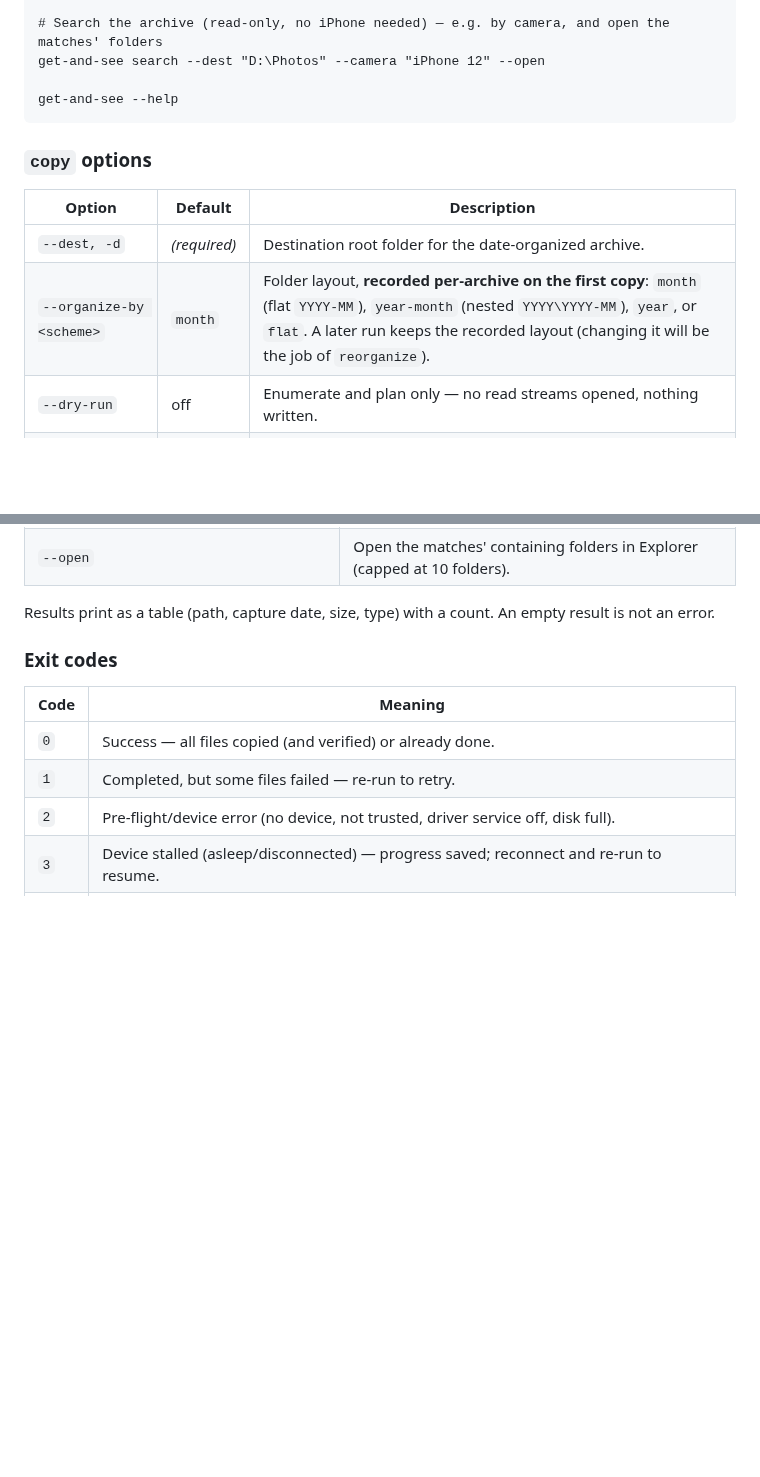
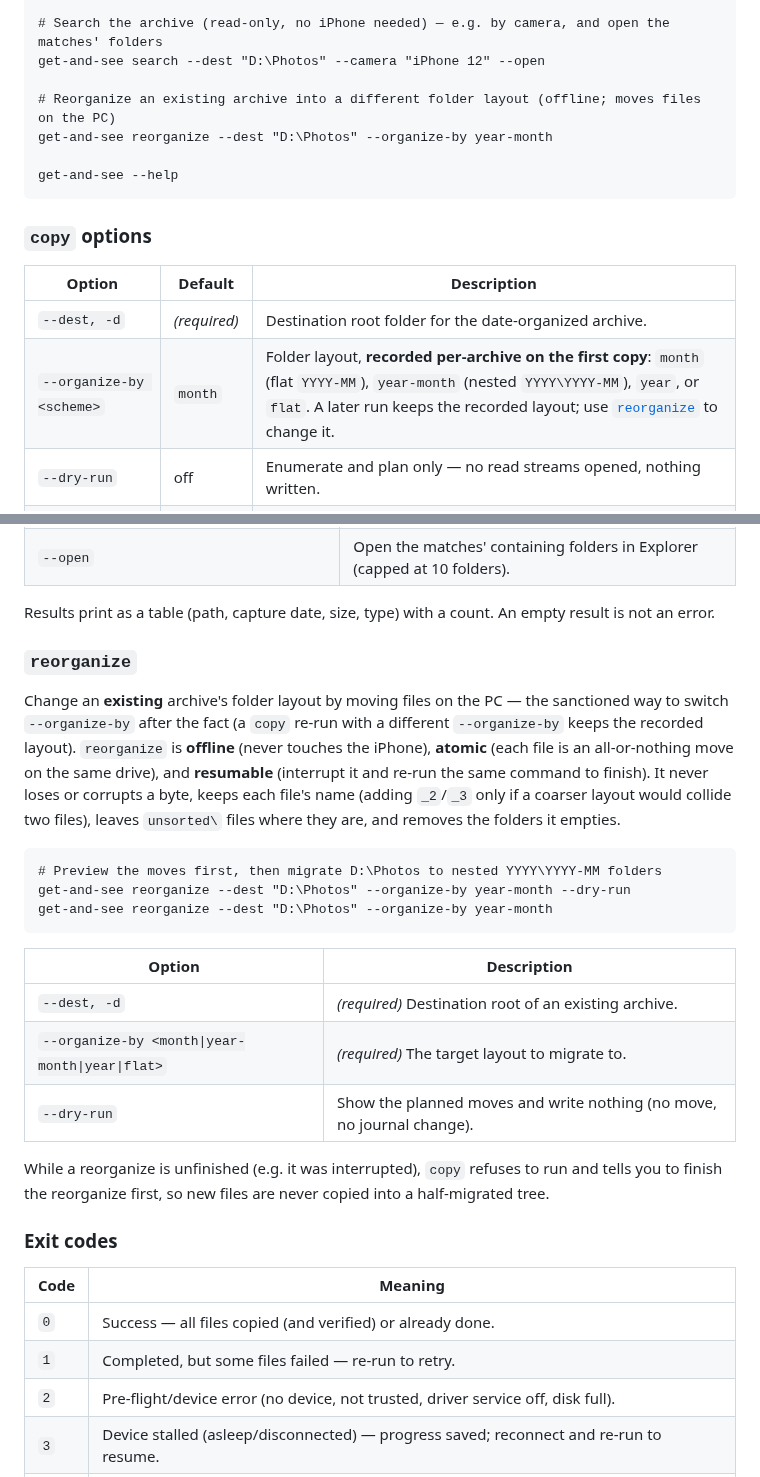
Before and after one commit to Cc-Cece/PicHarbor, a Markdown page: README.md, 2 parts joined by grey strips. GitHub-like rendering; blank space fills up the shorter version.

Commit message:
sprint-4.1: docs - README reorganize section + manifest-schema reorganize_target key

````diff
--- a/README.md
+++ b/README.md
@@ -130,6 +130,9 @@ get-and-see status --dest "D:\Photos"
 # Search the archive (read-only, no iPhone needed) — e.g. by camera, and open the matches' folders
 get-and-see search --dest "D:\Photos" --camera "iPhone 12" --open
 
+# Reorganize an existing archive into a different folder layout (offline; moves files on the PC)
+get-and-see reorganize --dest "D:\Photos" --organize-by year-month
+
 get-and-see --help
 ```
 
@@ -138,7 +141,7 @@ get-and-see --help
 | Option | Default | Description |
 |--------|---------|-------------|
 | `--dest, -d` | *(required)* | Destination root folder for the date-organized archive. |
-| `--organize-by <scheme>` | `month` | Folder layout, **recorded per-archive on the first copy**: `month` (flat `YYYY-MM`), `year-month` (nested `YYYY\YYYY-MM`), `year`, or `flat`. A later run keeps the recorded layout (changing it will be the job of `reorganize`). |
+| `--organize-by <scheme>` | `month` | Folder layout, **recorded per-archive on the first copy**: `month` (flat `YYYY-MM`), `year-month` (nested `YYYY\YYYY-MM`), `year`, or `flat`. A later run keeps the recorded layout; use [`reorganize`](#reorganize) to change it. |
 | `--dry-run` | off | Enumerate and plan only — no read streams opened, nothing written. |
 | `--verify-hash` | off | Also compute each file's SHA-256 while it copies and record it in the manifest. Read-only; slower. |
 | `--read-timeout <seconds>` | `30` | Seconds with no bytes from the device before a read is treated as a stall and the run stops cleanly (resumable). `0` disables the watchdog. |
@@ -200,6 +203,30 @@ get-and-see search --dest "D:\Photos" --type video --from 2024-01-01 --min-size
 | `--open` | Open the matches' containing folders in Explorer (capped at 10 folders). |
 
 Results print as a table (path, capture date, size, type) with a count. An empty result is not an error.
+
+### `reorganize`
+
+Change an **existing** archive's folder layout by moving files on the PC — the sanctioned way to switch
+`--organize-by` after the fact (a `copy` re-run with a different `--organize-by` keeps the recorded layout).
+`reorganize` is **offline** (never touches the iPhone), **atomic** (each file is an all-or-nothing move on
+the same drive), and **resumable** (interrupt it and re-run the same command to finish). It never loses or
+corrupts a byte, keeps each file's name (adding `_2`/`_3` only if a coarser layout would collide two files),
+leaves `unsorted\` files where they are, and removes the folders it empties.
+
+```pwsh
+# Preview the moves first, then migrate D:\Photos to nested YYYY\YYYY-MM folders
+get-and-see reorganize --dest "D:\Photos" --organize-by year-month --dry-run
+get-and-see reorganize --dest "D:\Photos" --organize-by year-month
+```
+
+| Option | Description |
+|--------|-------------|
+| `--dest, -d` | *(required)* Destination root of an existing archive. |
+| `--organize-by <month\|year-month\|year\|flat>` | *(required)* The target layout to migrate to. |
+| `--dry-run` | Show the planned moves and write nothing (no move, no journal change). |
+
+While a reorganize is unfinished (e.g. it was interrupted), `copy` refuses to run and tells you to finish the
+reorganize first, so new files are never copied into a half-migrated tree.
 
 ### Exit codes
 
````
Also changed, not shown: docs/user/manifest-schema.md (+6 -1 lines).
